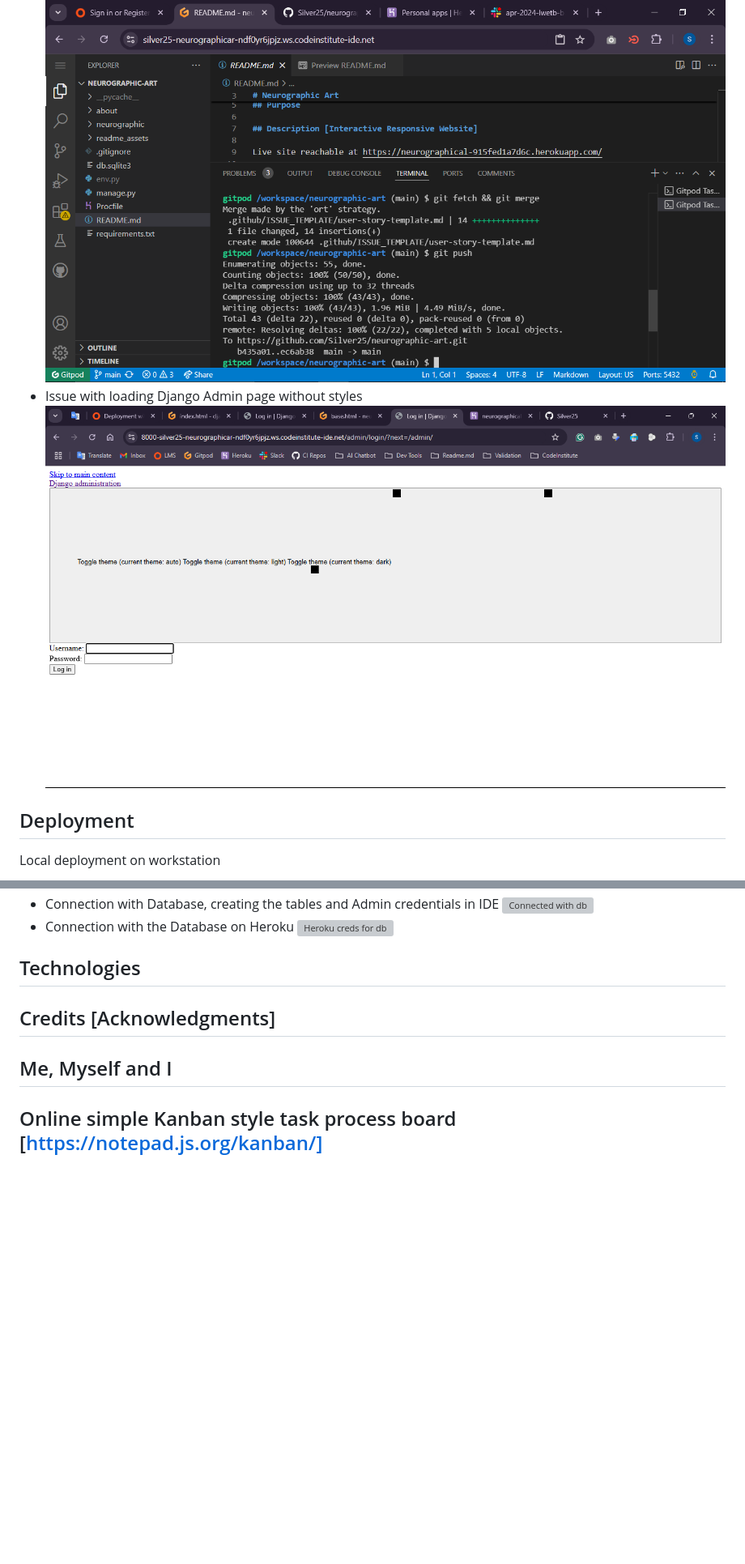
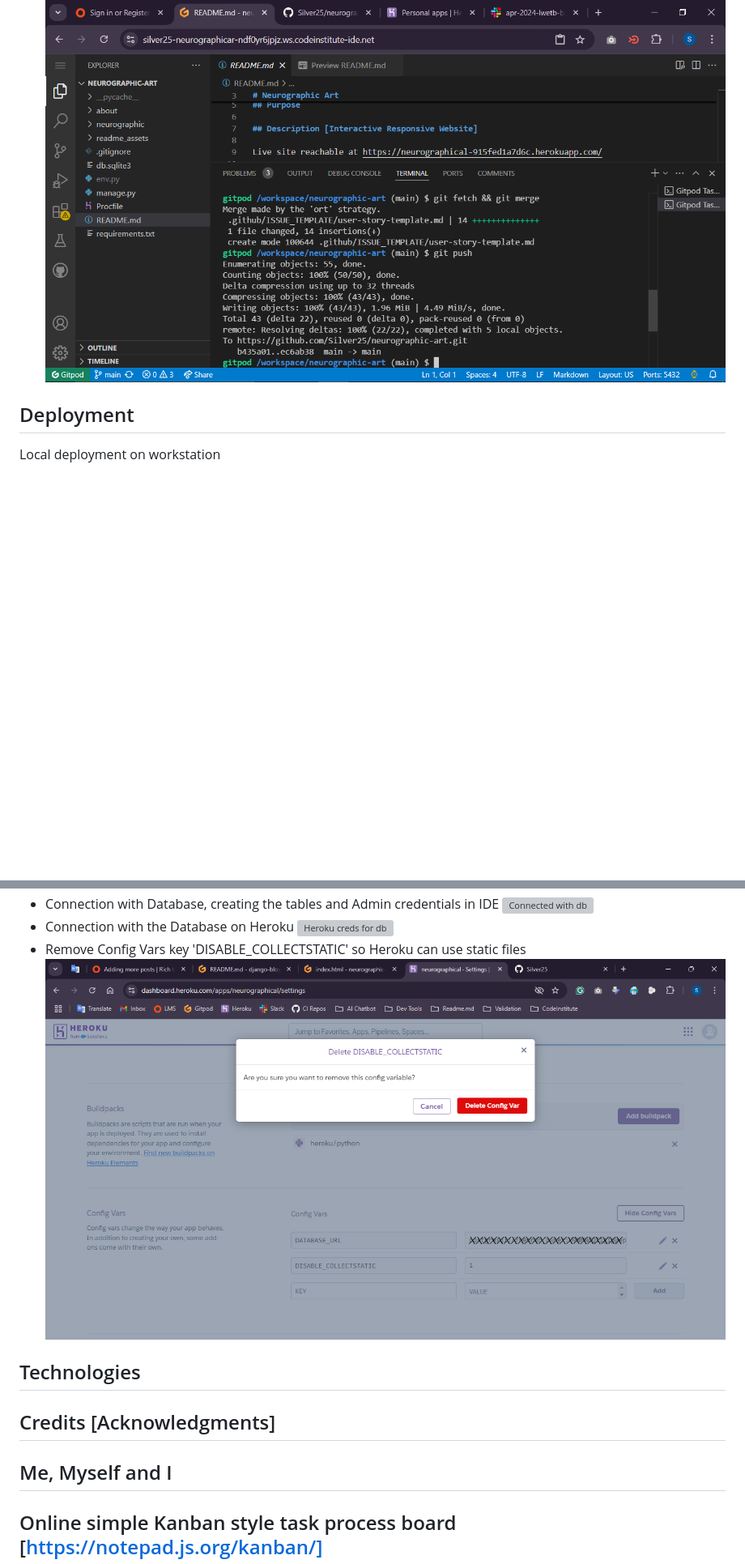
Before and after one commit to Silver25/neurographic-artist, a Markdown page: README.md, 2 parts joined by grey strips. Shown: that part at 81% size. Drawn GitHub-style; pictures changed too: readme_assets/image31.png (added), readme_assets/issue-image06.png (deleted); blank space fills up the shorter version; grey boxes are pictures that could not be loaded.

Commit message:
Update readme file and edit index for post date

```diff
--- a/README.md
+++ b/README.md
@@ -80,8 +80,6 @@ What colors, typography, and design elements will we use?
 ![Push command refuse because of GitHub commits](readme_assets/issue-image04.png)
 - Resolved
 ![Resolved git push error](readme_assets/issue-image05.png)
-- Issue with loading Django Admin page without styles
-![Django admin without CSS](readme_assets/issue-image06.png)
 
 ## Deployment
 
@@ -141,6 +139,8 @@ Heroku deployment
 ![Connected with db](readme_assets/image27.png)
 - Connection with the Database on Heroku
 ![Heroku creds for db](readme_assets/image28.png)
+- Remove Config Vars key 'DISABLE_COLLECTSTATIC' so Heroku can use static files
+![Enable static files on Heroku](readme_assets/image31.png)
 
 ## Technologies
 
```
Also changed, not shown: 1 other file.
